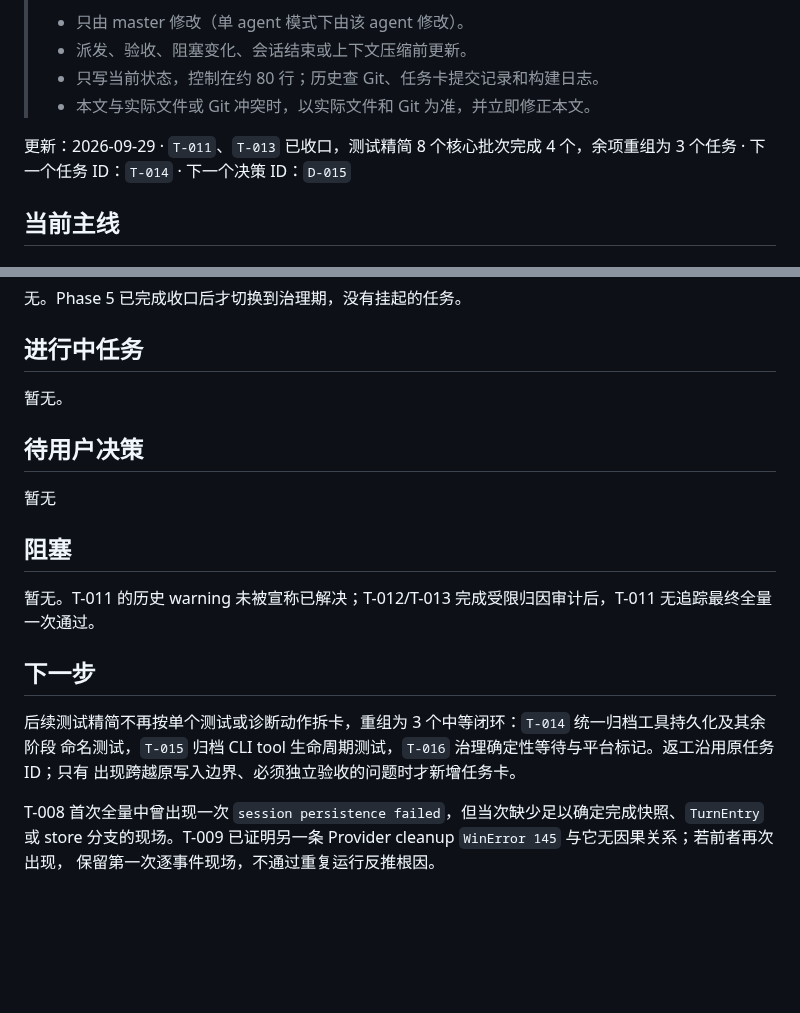
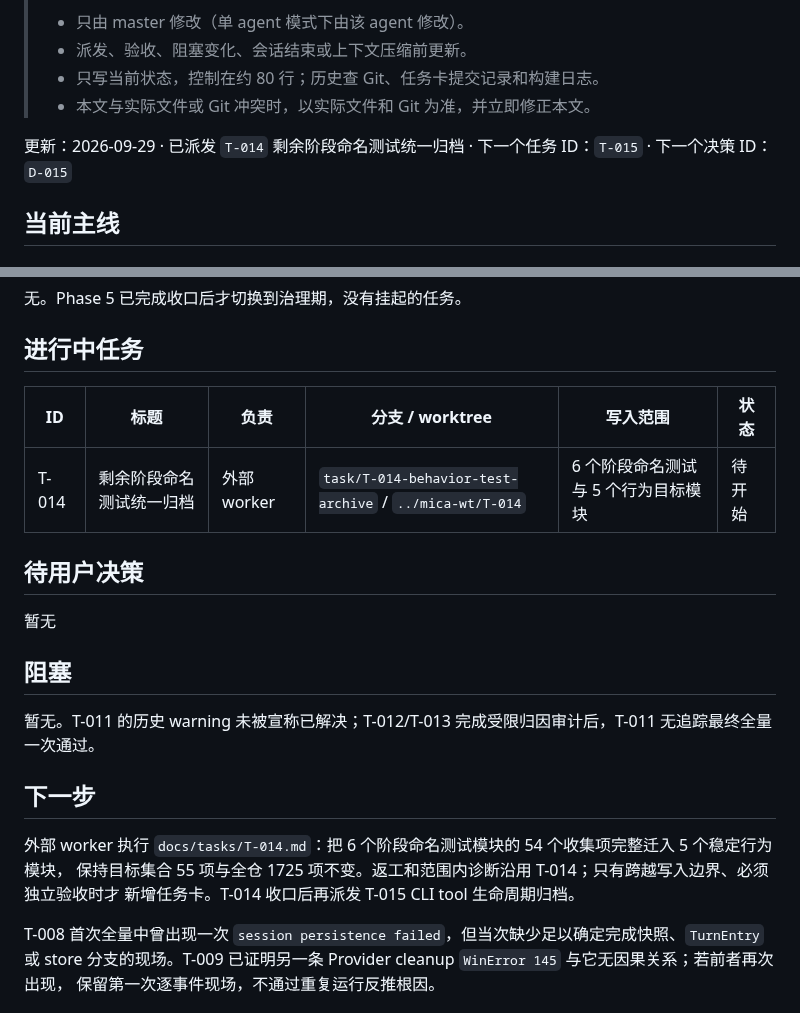
Before and after one commit to spikeRHCgit/mica-agent, a Markdown page: docs/STATUS.md, 2 parts joined by grey strips. Drawn GitHub-style; blank space fills up the shorter version.

Commit message:
docs: dispatch T-014 behavior test archive

```diff
--- a/docs/STATUS.md
+++ b/docs/STATUS.md
@@ -8,7 +8,7 @@
 > - 只写当前状态，控制在约 80 行；历史查 Git、任务卡提交记录和构建日志。
 > - 本文与实际文件或 Git 冲突时，以实际文件和 Git 为准，并立即修正本文。
 
-更新：2026-09-29 · `T-011`、`T-013` 已收口，测试精简 8 个核心批次完成 4 个，余项重组为 3 个任务 · 下一个任务 ID：`T-014` · 下一个决策 ID：`D-015`
+更新：2026-09-29 · 已派发 `T-014` 剩余阶段命名测试统一归档 · 下一个任务 ID：`T-015` · 下一个决策 ID：`D-015`
 
 ## 当前主线
 
@@ -26,7 +26,9 @@ Phase 1～5 已完成，Phase 6 暂不启动（D-006）。代码治理计划见
 
 ## 进行中任务
 
-暂无。
+| ID | 标题 | 负责 | 分支 / worktree | 写入范围 | 状态 |
+|---|---|---|---|---|---|
+| T-014 | 剩余阶段命名测试统一归档 | 外部 worker | `task/T-014-behavior-test-archive` / `../mica-wt/T-014` | 6 个阶段命名测试与 5 个行为目标模块 | 待开始 |
 
 ## 待用户决策
 
@@ -38,9 +40,9 @@ Phase 1～5 已完成，Phase 6 暂不启动（D-006）。代码治理计划见
 
 ## 下一步
 
-后续测试精简不再按单个测试或诊断动作拆卡，重组为 3 个中等闭环：`T-014` 统一归档工具持久化及其余阶段
-命名测试，`T-015` 归档 CLI tool 生命周期测试，`T-016` 治理确定性等待与平台标记。返工沿用原任务 ID；只有
-出现跨越原写入边界、必须独立验收的问题时才新增任务卡。
+外部 worker 执行 `docs/tasks/T-014.md`：把 6 个阶段命名测试模块的 54 个收集项完整迁入 5 个稳定行为模块，
+保持目标集合 55 项与全仓 1725 项不变。返工和范围内诊断沿用 T-014；只有跨越写入边界、必须独立验收时才
+新增任务卡。T-014 收口后再派发 T-015 CLI tool 生命周期归档。
 
 T-008 首次全量中曾出现一次 `session persistence failed`，但当次缺少足以确定完成快照、`TurnEntry` 或
 store 分支的现场。T-009 已证明另一条 Provider cleanup `WinError 145` 与它无因果关系；若前者再次出现，
```
Also changed, not shown: docs/tasks/T-014.md (added, +130 -0 lines).
